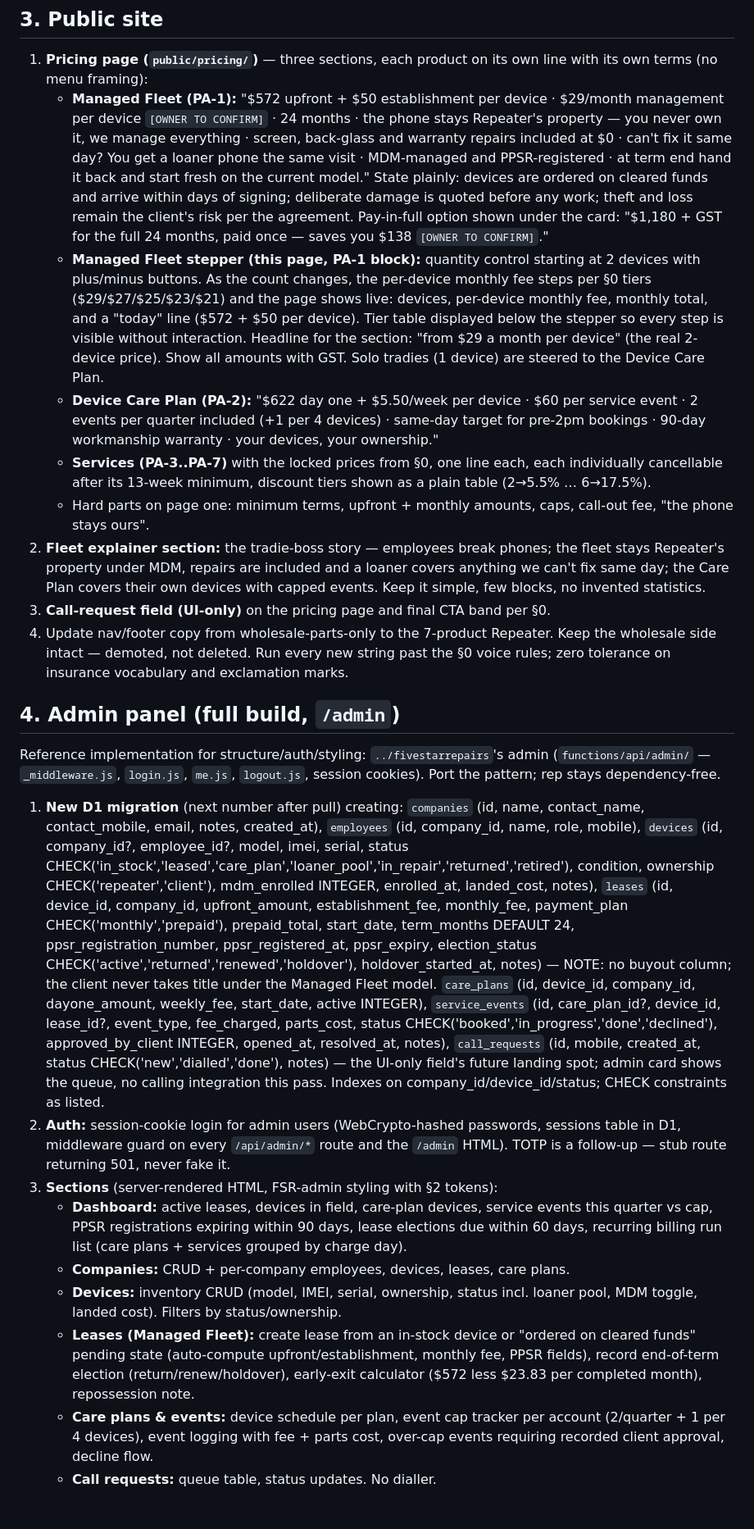
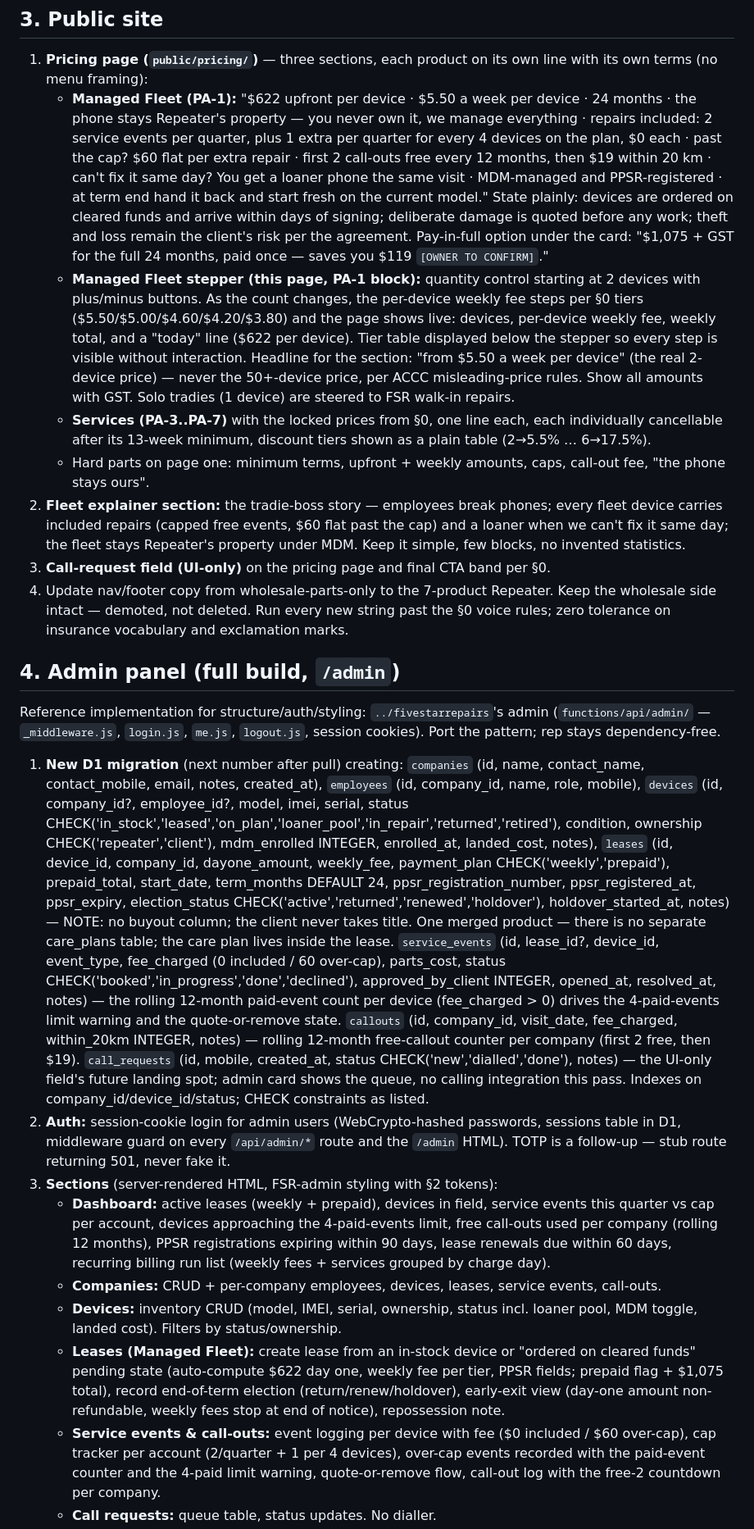
Before and after one commit to leonlangkau/rep, a Markdown page: docs/PROMPT-5-fleet-admin.md, the part around one of its changes. Shown at 82% size. GitHub-like rendering; blank space fills up the shorter version.

Commit message:
docs: PROMPT-5 merges PA-2 into PA-1 Managed Fleet (one product, weekly pricing)

```diff
--- a/docs/PROMPT-5-fleet-admin.md
+++ b/docs/PROMPT-5-fleet-admin.md
@@ -99,35 +90,34 @@ The only permitted additions are new HTML blocks styled with existing classes.
 
 1. **Pricing page (`public/pricing/`)** — three sections, each product on its own line
    with its own terms (no menu framing):
-   - **Managed Fleet (PA-1):** "$572 upfront + $50 establishment per device · $29/month
-     management per device `[OWNER TO CONFIRM]` · 24 months · the phone stays Repeater's
-     property — you never own it, we manage everything · screen, back-glass and warranty
-     repairs included at $0 · can't fix it same day? You get a loaner phone the same
-     visit · MDM-managed and PPSR-registered · at term end hand it back and start fresh
-     on the current model." State plainly: devices are ordered on cleared funds and
-     arrive within days of signing; deliberate damage is quoted before any work; theft
-     and loss remain the client's risk per the agreement. Pay-in-full option shown under
-     the card: "$1,180 + GST for the full 24 months, paid once — saves you $138
-     `[OWNER TO CONFIRM]`."
+   - **Managed Fleet (PA-1):** "$622 upfront per device · $5.50 a week per device ·
+     24 months · the phone stays Repeater's property — you never own it, we manage
+     everything · repairs included: 2 service events per quarter, plus 1 extra per
+     quarter for every 4 devices on the plan, $0 each · past the cap? $60 flat per extra
+     repair · first 2 call-outs free every 12 months, then $19 within 20 km · can't fix
+     it same day? You get a loaner phone the same visit · MDM-managed and
+     PPSR-registered · at term end hand it back and start fresh on the current model."
+     State plainly: devices are ordered on cleared funds and arrive within days of
+     signing; deliberate damage is quoted before any work; theft and loss remain the
+     client's risk per the agreement. Pay-in-full option under the card: "$1,075 + GST
+     for the full 24 months, paid once — saves you $119 `[OWNER TO CONFIRM]`."
    - **Managed Fleet stepper (this page, PA-1 block):** quantity control starting at 2
-     devices with plus/minus buttons. As the count changes, the per-device monthly fee
-     steps per §0 tiers ($29/$27/$25/$23/$21) and the page shows live: devices, per-device
-     monthly fee, monthly total, and a "today" line ($572 + $50 per device). Tier table
-     displayed below the stepper so every step is visible without interaction. Headline
-     for the section: "from $29 a month per device" (the real 2-device price). Show all
-     amounts with GST. Solo tradies (1 device) are steered to the Device Care Plan.
-   - **Device Care Plan (PA-2):** "$622 day one + $5.50/week per device · $60 per service
-     event · 2 events per quarter included (+1 per 4 devices) · same-day target for
-     pre-2pm bookings · 90-day workmanship warranty · your devices, your ownership."
+     devices with plus/minus buttons. As the count changes, the per-device weekly fee
+     steps per §0 tiers ($5.50/$5.00/$4.60/$4.20/$3.80) and the page shows live: devices,
+     per-device weekly fee, weekly total, and a "today" line ($622 per device). Tier
+     table displayed below the stepper so every step is visible without interaction.
+     Headline for the section: "from $5.50 a week per device" (the real 2-device price) —
+     never the 50+-device price, per ACCC misleading-price rules. Show all amounts with
+     GST. Solo tradies (1 device) are steered to FSR walk-in repairs.
    - **Services (PA-3..PA-7)** with the locked prices from §0, one line each, each
      individually cancellable after its 13-week minimum, discount tiers shown as a plain
      table (2→5.5% … 6→17.5%).
-   - Hard parts on page one: minimum terms, upfront + monthly amounts, caps, call-out
+   - Hard parts on page one: minimum terms, upfront + weekly amounts, caps, call-out
      fee, "the phone stays ours".
-2. **Fleet explainer section:** the tradie-boss story — employees break phones; the
-   fleet stays Repeater's property under MDM, repairs are included and a loaner covers
-   anything we can't fix same day; the Care Plan covers their own devices with capped
-   events. Keep it simple, few blocks, no invented statistics.
+2. **Fleet explainer section:** the tradie-boss story — employees break phones; every
+   fleet device carries included repairs (capped free events, $60 flat past the cap) and
+   a loaner when we can't fix it same day; the fleet stays Repeater's property under MDM.
+   Keep it simple, few blocks, no invented statistics.
 3. **Call-request field (UI-only)** on the pricing page and final CTA band per §0.
 4. Update nav/footer copy from wholesale-parts-only to the 7-product Repeater. Keep the
    wholesale side intact — demoted, not deleted. Run every new string past the §0 voice
@@ -143,20 +133,23 @@ cookies). Port the pattern; rep stays dependency-free.
    `companies` (id, name, contact_name, contact_mobile, email, notes, created_at),
    `employees` (id, company_id, name, role, mobile),
    `devices` (id, company_id?, employee_id?, model, imei, serial, status
-   CHECK('in_stock','leased','care_plan','loaner_pool','in_repair','returned','retired'),
+   CHECK('in_stock','leased','on_plan','loaner_pool','in_repair','returned','retired'),
    condition, ownership CHECK('repeater','client'), mdm_enrolled INTEGER, enrolled_at,
    landed_cost, notes),
-   `leases` (id, device_id, company_id, upfront_amount, establishment_fee, monthly_fee,
-   payment_plan CHECK('monthly','prepaid'), prepaid_total, start_date, term_months
+   `leases` (id, device_id, company_id, dayone_amount, weekly_fee,
+   payment_plan CHECK('weekly','prepaid'), prepaid_total, start_date, term_months
    DEFAULT 24, ppsr_registration_number,
    ppsr_registered_at, ppsr_expiry, election_status
    CHECK('active','returned','renewed','holdover'), holdover_started_at, notes)
-   — NOTE: no buyout column; the client never takes title under the Managed Fleet model.
-   `care_plans` (id, device_id, company_id, dayone_amount, weekly_fee, start_date,
-   active INTEGER),
-   `service_events` (id, care_plan_id?, device_id, lease_id?, event_type, fee_charged,
-   parts_cost, status CHECK('booked','in_progress','done','declined'),
-   approved_by_client INTEGER, opened_at, resolved_at, notes),
+   — NOTE: no buyout column; the client never takes title. One merged product — there is
+   no separate care_plans table; the care plan lives inside the lease.
+   `service_events` (id, lease_id?, device_id, event_type, fee_charged (0 included /
+   60 over-cap), parts_cost, status CHECK('booked','in_progress','done','declined'),
+   approved_by_client INTEGER, opened_at, resolved_at, notes)
+   — the rolling 12-month paid-event count per device (fee_charged > 0) drives the
+   4-paid-events limit warning and the quote-or-remove state.
+   `callouts` (id, company_id, visit_date, fee_charged, within_20km INTEGER, notes)
+   — rolling 12-month free-callout counter per company (first 2 free, then $19).
    `call_requests` (id, mobile, created_at, status CHECK('new','dialled','done'), notes)
    — the UI-only field's future landing spot; admin card shows the queue, no calling
    integration this pass.
@@ -165,19 +158,23 @@ cookies). Port the pattern; rep stays dependency-free.
    table in D1, middleware guard on every `/api/admin/*` route and the `/admin` HTML).
    TOTP is a follow-up — stub route returning 501, never fake it.
 3. **Sections** (server-rendered HTML, FSR-admin styling with §2 tokens):
-   - **Dashboard:** active leases, devices in field, care-plan devices, service events
-     this quarter vs cap, PPSR registrations expiring within 90 days, lease elections due
-     within 60 days, recurring billing run list (care plans + services grouped by charge
-     day).
-   - **Companies:** CRUD + per-company employees, devices, leases, care plans.
+   - **Dashboard:** active leases (weekly + prepaid), devices in field, service events
+     this quarter vs cap per account, devices approaching the 4-paid-events limit,
+     free call-outs used per company (rolling 12 months), PPSR registrations expiring
+     within 90 days, lease renewals due within 60 days, recurring billing run list
+     (weekly fees + services grouped by charge day).
+   - **Companies:** CRUD + per-company employees, devices, leases, service events,
+     call-outs.
    - **Devices:** inventory CRUD (model, IMEI, serial, ownership, status incl. loaner
      pool, MDM toggle, landed cost). Filters by status/ownership.
    - **Leases (Managed Fleet):** create lease from an in-stock device or "ordered on
-     cleared funds" pending state (auto-compute upfront/establishment, monthly fee, PPSR
-     fields), record end-of-term election (return/renew/holdover), early-exit calculator
-     ($572 less $23.83 per completed month), repossession note.
-   - **Care plans & events:** device schedule per plan, event cap tracker per account
-     (2/quarter + 1 per 4 devices), event logging with fee + parts cost, over-cap events
-     requiring recorded client approval, decline flow.
+     cleared funds" pending state (auto-compute $622 day one, weekly fee per tier, PPSR
+     fields; prepaid flag + $1,075 total), record end-of-term election
+     (return/renew/holdover), early-exit view (day-one amount non-refundable, weekly
+     fees stop at end of notice), repossession note.
+   - **Service events & call-outs:** event logging per device with fee ($0 included /
+     $60 over-cap), cap tracker per account (2/quarter + 1 per 4 devices), over-cap
+     events recorded with the paid-event counter and the 4-paid limit warning,
+     quote-or-remove flow, call-out log with the free-2 countdown per company.
    - **Call requests:** queue table, status updates. No dialler.
    - **Reports:** events per month, parts cost per event (the $80 tripwire average),
```
Also changed, not shown: other parts of docs/PROMPT-5-fleet-admin.md (+27 -36 lines).
